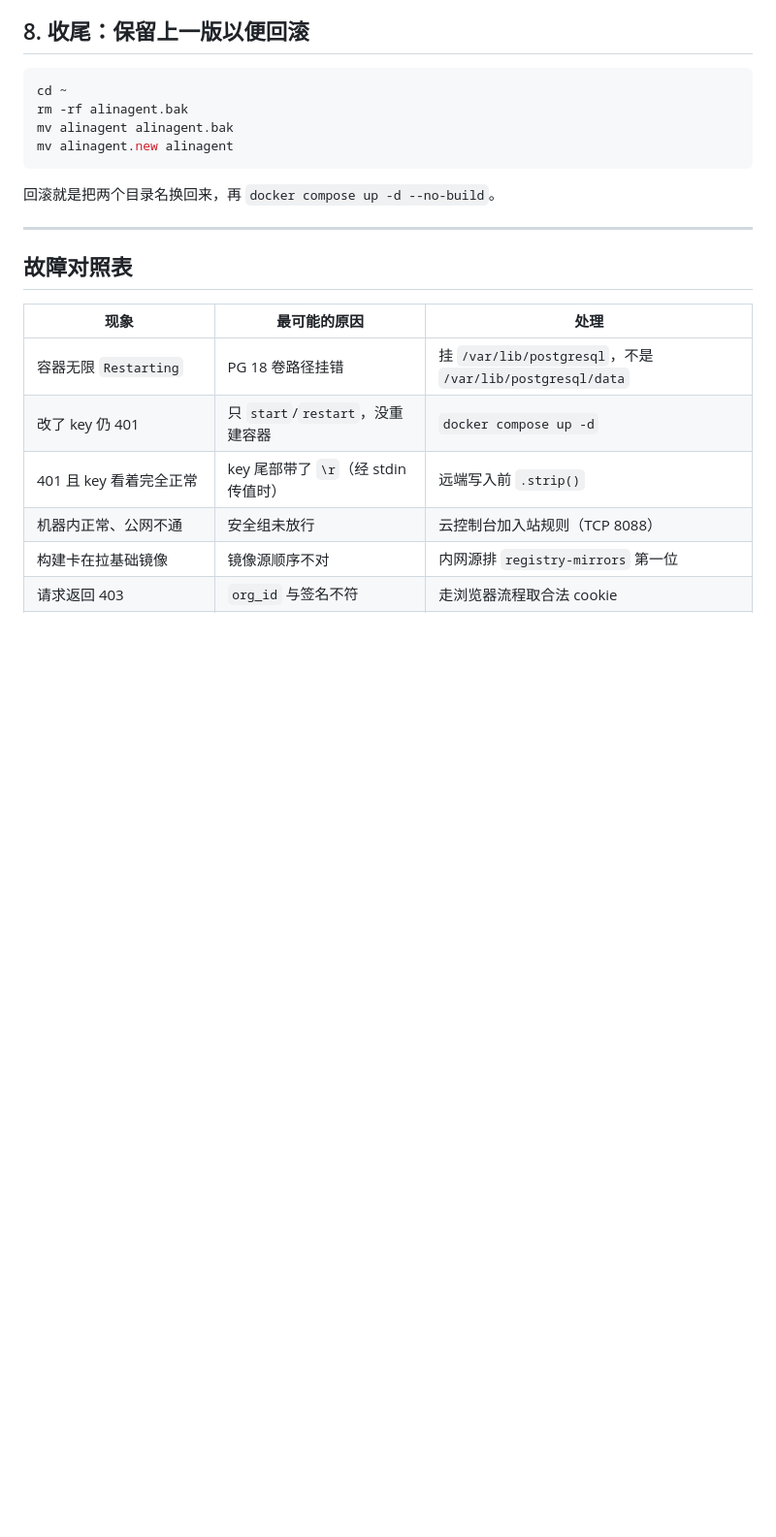
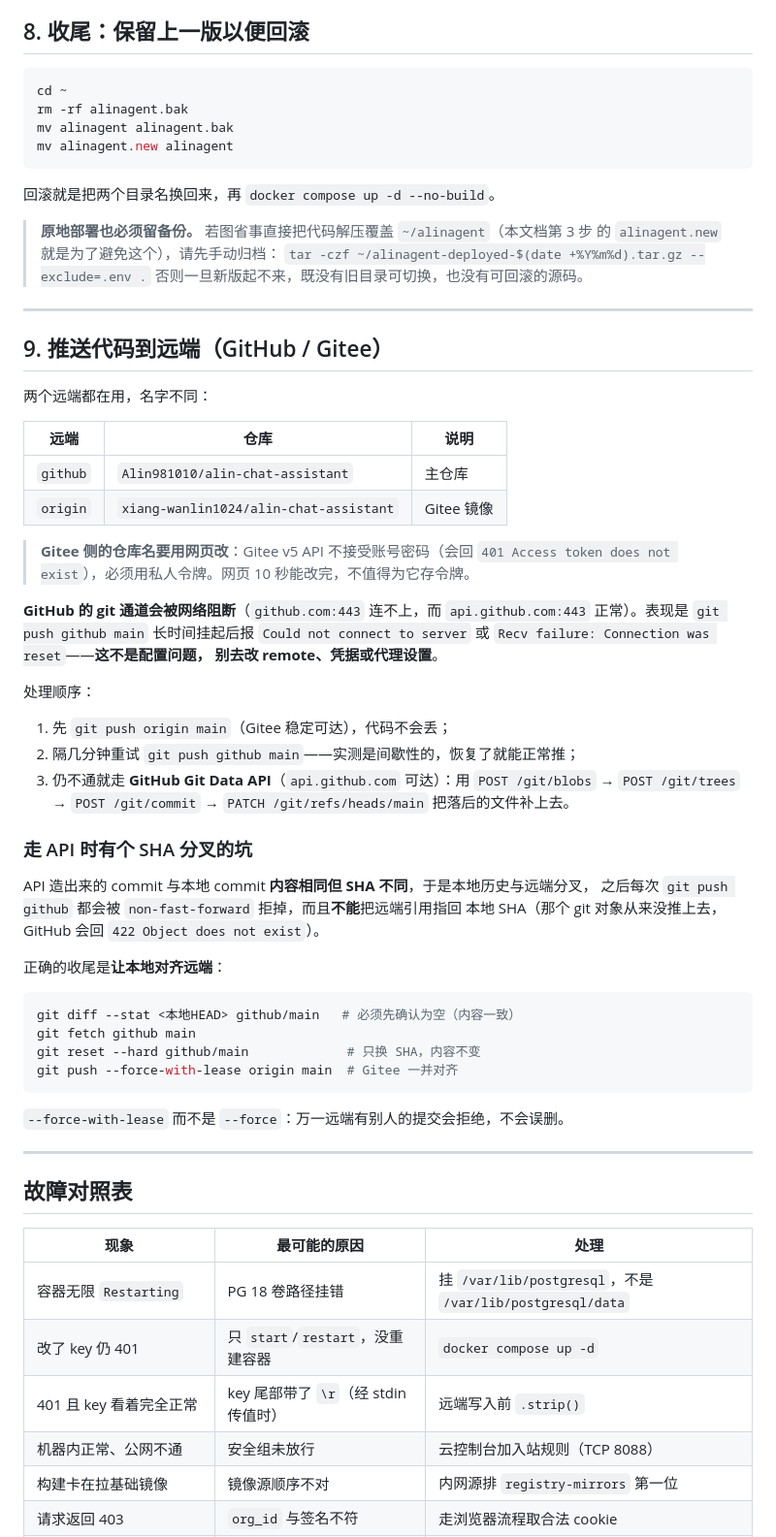
Before and after one commit to Alin981010/alin-chat-assistant, a Markdown page: DEPLOY.md, the part around the change. Shown at 97% size. GitHub-like rendering; blank space fills up the shorter version.

Commit message:
DEPLOY.md: record the GitHub git-protocol blockage and the API fallback
Pushing to github.com:443 fails from both the local machine and the server
while api.github.com works, so the runbook now says: push to Gitee first (it
is always reachable), retry GitHub later since the block is intermittent, and
fall back to the Git Data API. Also documents the resulting SHA divergence
and how to close it (align local to the remote SHA, never force the local one
onto GitHub), plus the requirement to archive the deployed tree when
deploying in place.

````diff
--- a/DEPLOY.md
+++ b/DEPLOY.md
@@ -153,6 +153,54 @@ mv alinagent.new alinagent
 
 回滚就是把两个目录名换回来，再 `docker compose up -d --no-build`。
 
+> **原地部署也必须留备份。** 若图省事直接把代码解压覆盖 `~/alinagent`（本文档第 3 步
+> 的 `alinagent.new` 就是为了避免这个），请先手动归档：
+> `tar -czf ~/alinagent-deployed-$(date +%Y%m%d).tar.gz --exclude=.env .`
+> 否则一旦新版起不来，既没有旧目录可切换，也没有可回滚的源码。
+
+---
+
+## 9. 推送代码到远端（GitHub / Gitee）
+
+两个远端都在用，名字不同：
+
+| 远端 | 仓库 | 说明 |
+|---|---|---|
+| `github` | `Alin981010/alin-chat-assistant` | 主仓库 |
+| `origin` | `xiang-wanlin1024/alin-chat-assistant` | Gitee 镜像 |
+
+> **Gitee 侧的仓库名要用网页改**：Gitee v5 API 不接受账号密码（会回
+> `401 Access token does not exist`），必须用私人令牌。网页 10 秒能改完，不值得为它存令牌。
+
+**GitHub 的 git 通道会被网络阻断**（`github.com:443` 连不上，而
+`api.github.com:443` 正常）。表现是 `git push github main` 长时间挂起后报
+`Could not connect to server` 或 `Recv failure: Connection was reset`——**这不是配置问题，
+别去改 remote、凭据或代理设置**。
+
+处理顺序：
+
+1. 先 `git push origin main`（Gitee 稳定可达），代码不会丢；
+2. 隔几分钟重试 `git push github main`——实测是间歇性的，恢复了就能正常推；
+3. 仍不通就走 **GitHub Git Data API**（`api.github.com` 可达）：用
+   `POST /git/blobs` → `POST /git/trees` → `POST /git/commit` → `PATCH /git/refs/heads/main`
+   把落后的文件补上去。
+
+### 走 API 时有个 SHA 分叉的坑
+API 造出来的 commit 与本地 commit **内容相同但 SHA 不同**，于是本地历史与远端分叉，
+之后每次 `git push github` 都会被 `non-fast-forward` 拒掉，而且**不能**把远端引用指回
+本地 SHA（那个 git 对象从来没推上去，GitHub 会回 `422 Object does not exist`）。
+
+正确的收尾是**让本地对齐远端**：
+
+```powershell
+git diff --stat <本地HEAD> github/main   # 必须先确认为空（内容一致）
+git fetch github main
+git reset --hard github/main             # 只换 SHA，内容不变
+git push --force-with-lease origin main  # Gitee 一并对齐
+```
+
+`--force-with-lease` 而不是 `--force`：万一远端有别人的提交会拒绝，不会误删。
+
 ---
 
 ## 故障对照表
````
